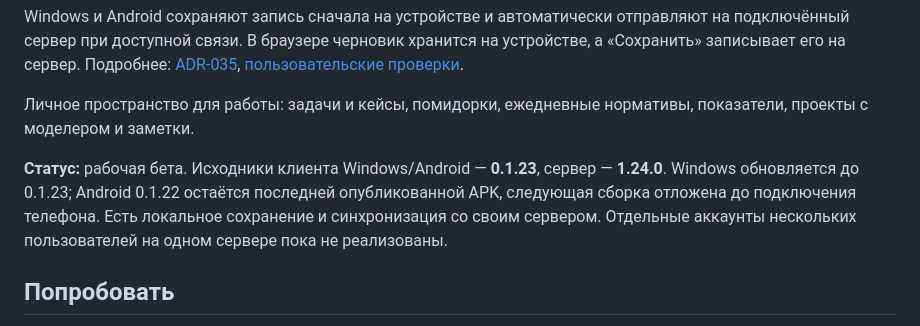
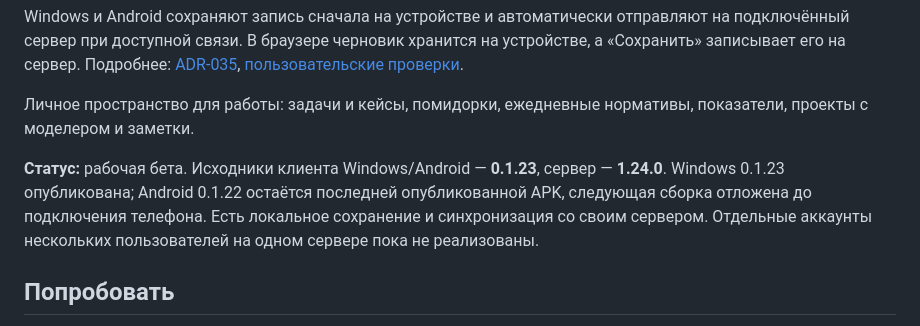
Before and after one commit to malikvalikhodjaev/work-productivity-tool, a Markdown page: README.md, the part around one of its changes. Drawn GitHub-style.

Commit message:
Link Windows 0.1.23 and retain deferred Android status

```diff
--- a/README.md
+++ b/README.md
@@ -8,7 +8,7 @@ Windows и Android сохраняют запись сначала на устр
 
 Личное пространство для работы: задачи и кейсы, помидорки, ежедневные нормативы, показатели, проекты с моделером и заметки.
 
-**Статус:** рабочая бета. Исходники клиента Windows/Android — **0.1.23**, сервер — **1.24.0**. Windows обновляется до 0.1.23; Android 0.1.22 остаётся последней опубликованной APK, следующая сборка отложена до подключения телефона. Есть локальное сохранение и синхронизация со своим сервером. Отдельные аккаунты нескольких пользователей на одном сервере пока не реализованы.
+**Статус:** рабочая бета. Исходники клиента Windows/Android — **0.1.23**, сервер — **1.24.0**. Windows 0.1.23 опубликована; Android 0.1.22 остаётся последней опубликованной APK, следующая сборка отложена до подключения телефона. Есть локальное сохранение и синхронизация со своим сервером. Отдельные аккаунты нескольких пользователей на одном сервере пока не реализованы.
 
 ## Попробовать
 
```
Also changed, not shown: other parts of README.md (+2 -1 lines).
